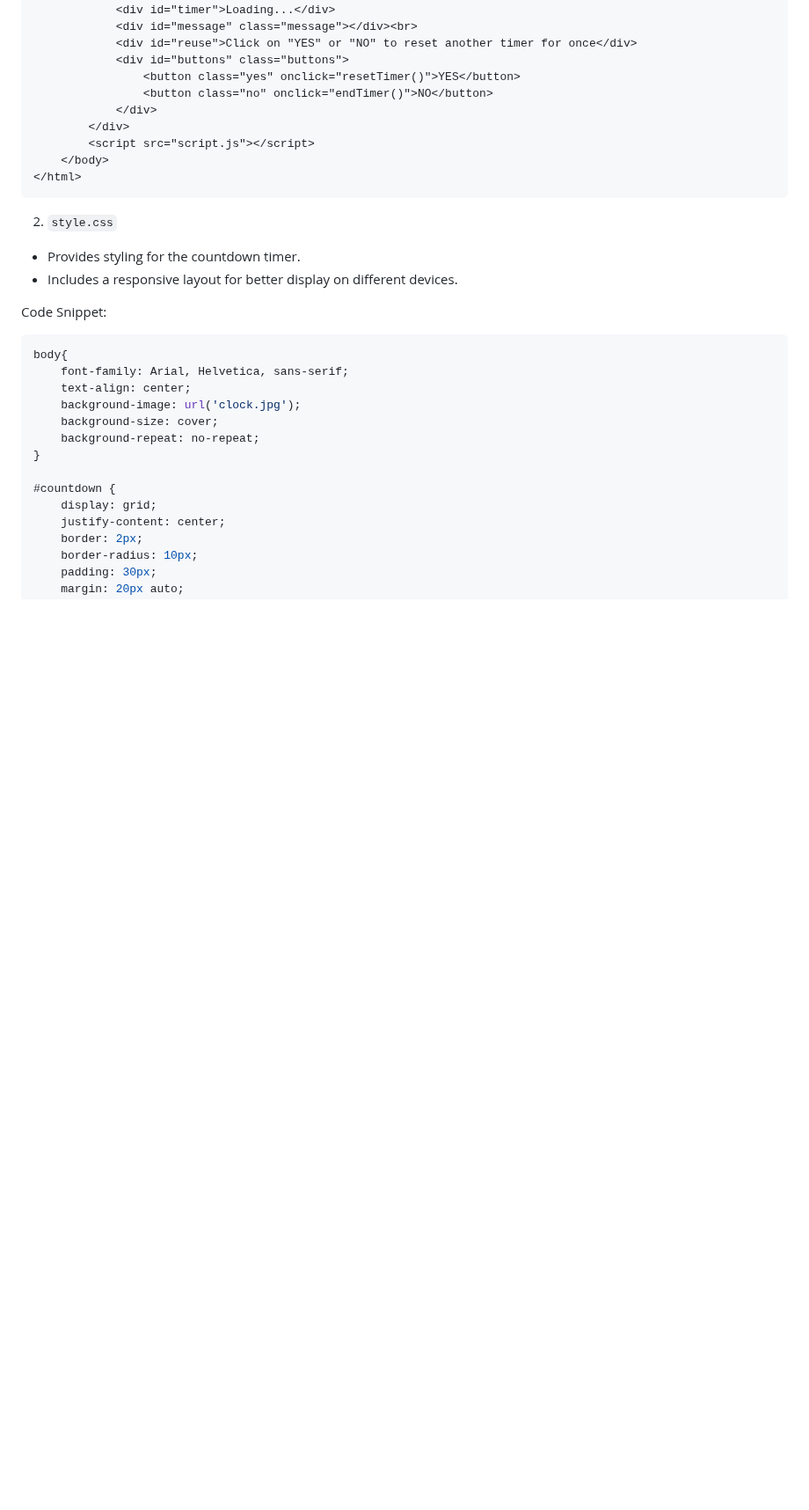
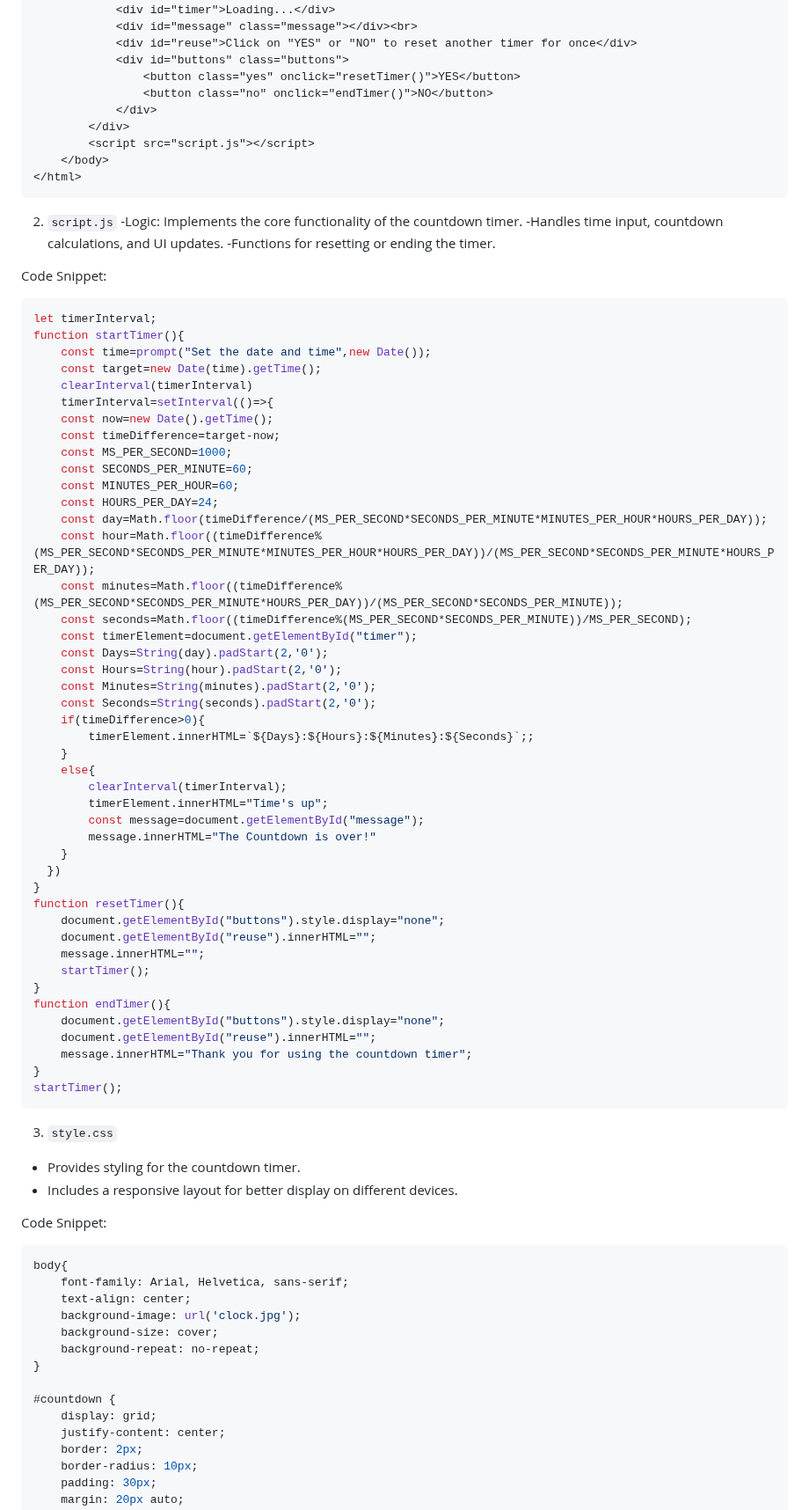
Before and after one commit to Pon-Ragul/Countdown-Timer-using-javascript, a Markdown page: README.md, the part around the change. Shown at 88% size. Rendered like a GitHub page; blank space fills up the shorter version.

````diff
--- a/README.md
+++ b/README.md
@@ -41,8 +41,60 @@ Code Snippet:
     </body>
 </html>
 ```
+2. `script.js`
+-Logic: Implements the core functionality of the countdown timer.
+-Handles time input, countdown calculations, and UI updates.
+-Functions for resetting or ending the timer.
 
-2. `style.css`
+Code Snippet:
+```js
+let timerInterval;
+function startTimer(){
+    const time=prompt("Set the date and time",new Date());
+    const target=new Date(time).getTime();
+    clearInterval(timerInterval)
+    timerInterval=setInterval(()=>{
+    const now=new Date().getTime();
+    const timeDifference=target-now;
+    const MS_PER_SECOND=1000;
+    const SECONDS_PER_MINUTE=60;
+    const MINUTES_PER_HOUR=60;
+    const HOURS_PER_DAY=24;
+    const day=Math.floor(timeDifference/(MS_PER_SECOND*SECONDS_PER_MINUTE*MINUTES_PER_HOUR*HOURS_PER_DAY));
+    const hour=Math.floor((timeDifference%(MS_PER_SECOND*SECONDS_PER_MINUTE*MINUTES_PER_HOUR*HOURS_PER_DAY))/(MS_PER_SECOND*SECONDS_PER_MINUTE*HOURS_PER_DAY));
+    const minutes=Math.floor((timeDifference%(MS_PER_SECOND*SECONDS_PER_MINUTE*HOURS_PER_DAY))/(MS_PER_SECOND*SECONDS_PER_MINUTE));
+    const seconds=Math.floor((timeDifference%(MS_PER_SECOND*SECONDS_PER_MINUTE))/MS_PER_SECOND);
+    const timerElement=document.getElementById("timer");
+    const Days=String(day).padStart(2,'0');
+    const Hours=String(hour).padStart(2,'0');
+    const Minutes=String(minutes).padStart(2,'0');
+    const Seconds=String(seconds).padStart(2,'0');
+    if(timeDifference>0){
+        timerElement.innerHTML=`${Days}:${Hours}:${Minutes}:${Seconds}`;;
+    }
+    else{
+        clearInterval(timerInterval);
+        timerElement.innerHTML="Time's up";
+        const message=document.getElementById("message");
+        message.innerHTML="The Countdown is over!"
+    }
+  })
+}
+function resetTimer(){
+    document.getElementById("buttons").style.display="none";
+    document.getElementById("reuse").innerHTML="";
+    message.innerHTML="";
+    startTimer();
+}
+function endTimer(){
+    document.getElementById("buttons").style.display="none";
+    document.getElementById("reuse").innerHTML="";
+    message.innerHTML="Thank you for using the countdown timer";
+}
+startTimer();
+```
+
+3. `style.css`
 - Provides styling for the countdown timer.
 - Includes a responsive layout for better display on different devices.
 
````
